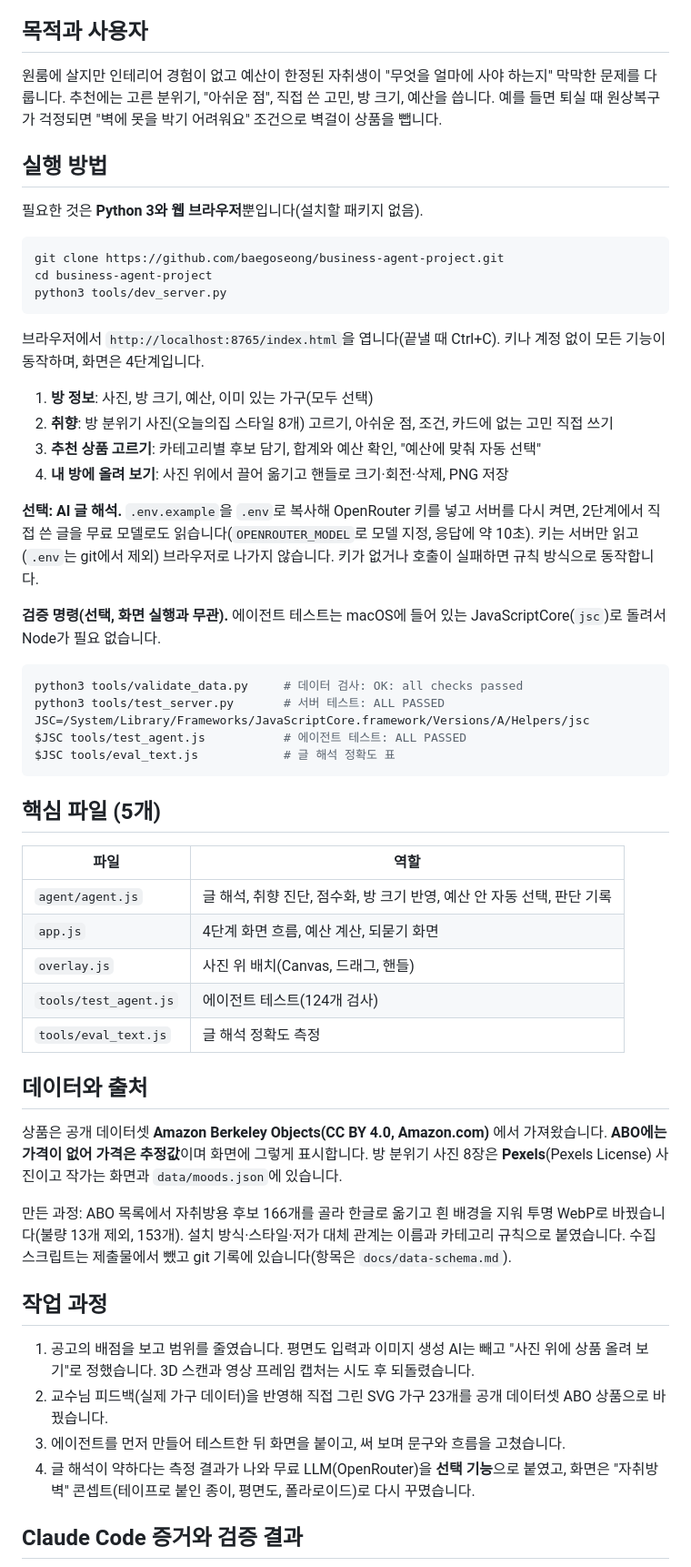
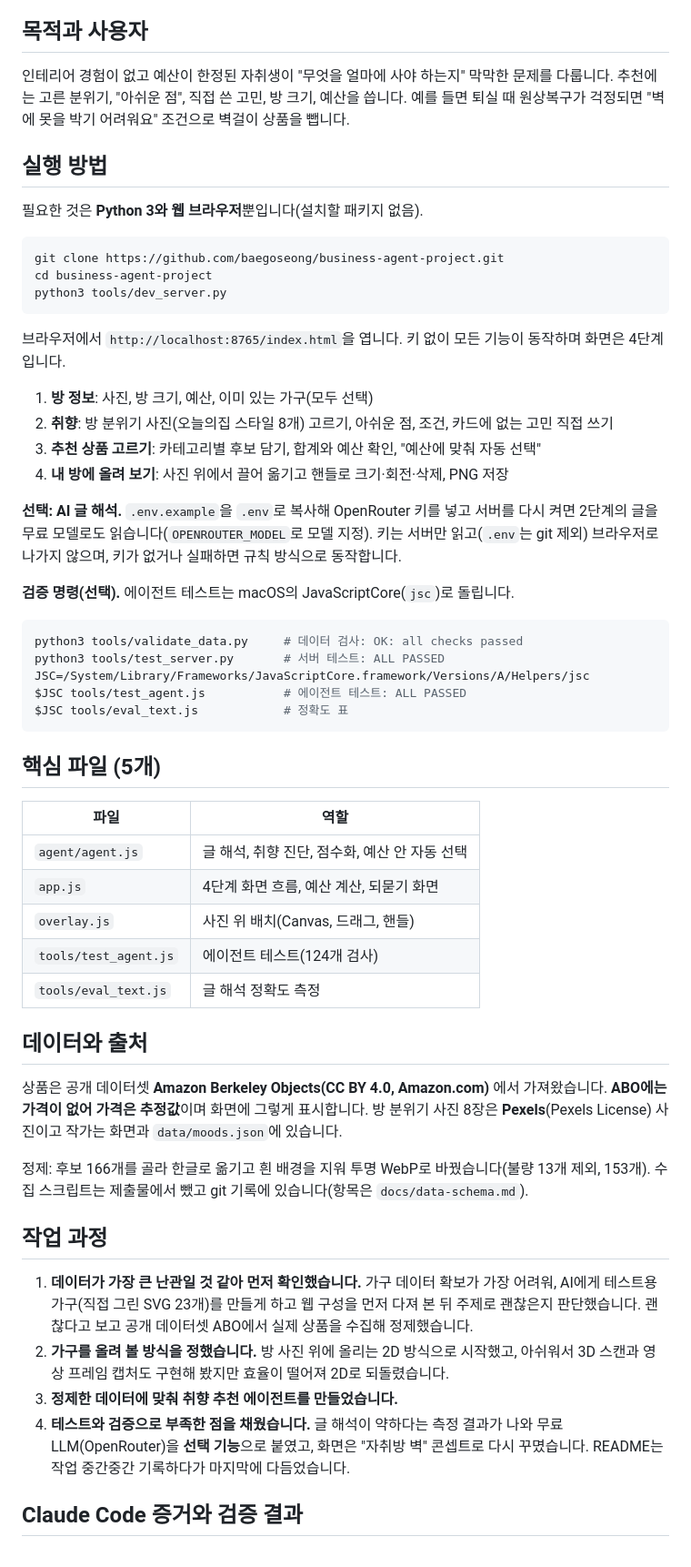
Before and after one commit to baegoseong/business-agent-project, a Markdown page: README.md, the part around one of its changes. Shown at 91% size. GitHub-like rendering.

````diff
--- a/README.md
+++ b/README.md
@@ -4,7 +4,7 @@
 
 ## 목적과 사용자
 
-원룸에 살지만 인테리어 경험이 없고 예산이 한정된 자취생이 "무엇을 얼마에 사야 하는지" 막막한 문제를 다룹니다. 추천에는 고른 분위기, "아쉬운 점", 직접 쓴 고민, 방 크기, 예산을 씁니다. 예를 들면 퇴실 때 원상복구가 걱정되면 "벽에 못을 박기 어려워요" 조건으로 벽걸이 상품을 뺍니다.
+인테리어 경험이 없고 예산이 한정된 자취생이 "무엇을 얼마에 사야 하는지" 막막한 문제를 다룹니다. 추천에는 고른 분위기, "아쉬운 점", 직접 쓴 고민, 방 크기, 예산을 씁니다. 예를 들면 퇴실 때 원상복구가 걱정되면 "벽에 못을 박기 어려워요" 조건으로 벽걸이 상품을 뺍니다.
 
 ## 실행 방법
 
@@ -16,30 +16,30 @@ cd business-agent-project
 python3 tools/dev_server.py
 ```
 
-브라우저에서 `http://localhost:8765/index.html`을 엽니다(끝낼 때 Ctrl+C). 키나 계정 없이 모든 기능이 동작하며, 화면은 4단계입니다.
+브라우저에서 `http://localhost:8765/index.html`을 엽니다. 키 없이 모든 기능이 동작하며 화면은 4단계입니다.
 
 1. **방 정보**: 사진, 방 크기, 예산, 이미 있는 가구(모두 선택)
 2. **취향**: 방 분위기 사진(오늘의집 스타일 8개) 고르기, 아쉬운 점, 조건, 카드에 없는 고민 직접 쓰기
 3. **추천 상품 고르기**: 카테고리별 후보 담기, 합계와 예산 확인, "예산에 맞춰 자동 선택"
 4. **내 방에 올려 보기**: 사진 위에서 끌어 옮기고 핸들로 크기·회전·삭제, PNG 저장
 
-**선택: AI 글 해석.** `.env.example`을 `.env`로 복사해 OpenRouter 키를 넣고 서버를 다시 켜면, 2단계에서 직접 쓴 글을 무료 모델로도 읽습니다(`OPENROUTER_MODEL`로 모델 지정, 응답에 약 10초). 키는 서버만 읽고(`.env`는 git에서 제외) 브라우저로 나가지 않습니다. 키가 없거나 호출이 실패하면 규칙 방식으로 동작합니다.
+**선택: AI 글 해석.** `.env.example`을 `.env`로 복사해 OpenRouter 키를 넣고 서버를 다시 켜면 2단계의 글을 무료 모델로도 읽습니다(`OPENROUTER_MODEL`로 모델 지정). 키는 서버만 읽고(`.env`는 git 제외) 브라우저로 나가지 않으며, 키가 없거나 실패하면 규칙 방식으로 동작합니다.
 
-**검증 명령(선택, 화면 실행과 무관).** 에이전트 테스트는 macOS에 들어 있는 JavaScriptCore(`jsc`)로 돌려서 Node가 필요 없습니다.
+**검증 명령(선택).** 에이전트 테스트는 macOS의 JavaScriptCore(`jsc`)로 돌립니다.
 
 ```bash
 python3 tools/validate_data.py     # 데이터 검사: OK: all checks passed
 python3 tools/test_server.py       # 서버 테스트: ALL PASSED
 JSC=/System/Library/Frameworks/JavaScriptCore.framework/Versions/A/Helpers/jsc
 $JSC tools/test_agent.js           # 에이전트 테스트: ALL PASSED
-$JSC tools/eval_text.js            # 글 해석 정확도 표
+$JSC tools/eval_text.js            # 정확도 표
 ```
 
 ## 핵심 파일 (5개)
 
 | 파일 | 역할 |
 |---|---|
-| `agent/agent.js` | 글 해석, 취향 진단, 점수화, 방 크기 반영, 예산 안 자동 선택, 판단 기록 |
+| `agent/agent.js` | 글 해석, 취향 진단, 점수화, 예산 안 자동 선택 |
 | `app.js` | 4단계 화면 흐름, 예산 계산, 되묻기 화면 |
 | `overlay.js` | 사진 위 배치(Canvas, 드래그, 핸들) |
 | `tools/test_agent.js` | 에이전트 테스트(124개 검사) |
@@ -49,14 +49,14 @@ $JSC tools/eval_text.js            # 글 해석 정확도 표
 
 상품은 공개 데이터셋 **Amazon Berkeley Objects(CC BY 4.0, Amazon.com)** 에서 가져왔습니다. **ABO에는 가격이 없어 가격은 추정값**이며 화면에 그렇게 표시합니다. 방 분위기 사진 8장은 **Pexels**(Pexels License) 사진이고 작가는 화면과 `data/moods.json`에 있습니다.
 
-만든 과정: ABO 목록에서 자취방용 후보 166개를 골라 한글로 옮기고 흰 배경을 지워 투명 WebP로 바꿨습니다(불량 13개 제외, 153개). 설치 방식·스타일·저가 대체 관계는 이름과 카테고리 규칙으로 붙였습니다. 수집 스크립트는 제출물에서 뺐고 git 기록에 있습니다(항목은 `docs/data-schema.md`).
+정제: 후보 166개를 골라 한글로 옮기고 흰 배경을 지워 투명 WebP로 바꿨습니다(불량 13개 제외, 153개). 수집 스크립트는 제출물에서 뺐고 git 기록에 있습니다(항목은 `docs/data-schema.md`).
 
 ## 작업 과정
 
-1. 공고의 배점을 보고 범위를 줄였습니다. 평면도 입력과 이미지 생성 AI는 빼고 "사진 위에 상품 올려 보기"로 정했습니다. 3D 스캔과 영상 프레임 캡처는 시도 후 되돌렸습니다.
-2. 교수님 피드백(실제 가구 데이터)을 반영해 직접 그린 SVG 가구 23개를 공개 데이터셋 ABO 상품으로 바꿨습니다.
-3. 에이전트를 먼저 만들어 테스트한 뒤 화면을 붙이고, 써 보며 문구와 흐름을 고쳤습니다.
-4. 글 해석이 약하다는 측정 결과가 나와 무료 LLM(OpenRouter)을 **선택 기능**으로 붙였고, 화면은 "자취방 벽" 콘셉트(테이프로 붙인 종이, 평면도, 폴라로이드)로 다시 꾸몄습니다.
+1. **데이터가 가장 큰 난관일 것 같아 먼저 확인했습니다.** 가구 데이터 확보가 가장 어려워, AI에게 테스트용 가구(직접 그린 SVG 23개)를 만들게 하고 웹 구성을 먼저 다져 본 뒤 주제로 괜찮은지 판단했습니다. 괜찮다고 보고 공개 데이터셋 ABO에서 실제 상품을 수집해 정제했습니다.
+2. **가구를 올려 볼 방식을 정했습니다.** 방 사진 위에 올리는 2D 방식으로 시작했고, 아쉬워서 3D 스캔과 영상 프레임 캡처도 구현해 봤지만 효율이 떨어져 2D로 되돌렸습니다.
+3. **정제한 데이터에 맞춰 취향 추천 에이전트를 만들었습니다.**
+4. **테스트와 검증으로 부족한 점을 채웠습니다.** 글 해석이 약하다는 측정 결과가 나와 무료 LLM(OpenRouter)을 **선택 기능**으로 붙였고, 화면은 "자취방 벽" 콘셉트로 다시 꾸몄습니다. README는 작업 중간중간 기록하다가 마지막에 다듬었습니다.
 
 ## Claude Code 증거와 검증 결과
 
````
Also changed, not shown: other parts of README.md (+33 -25 lines), docs/evidence/01-background-removal.png (added), docs/evidence/02-agent-improvement.png (added), docs/evidence/03-llm-design.png (added), docs/evidence/04-llm-error-debug.png (added).
